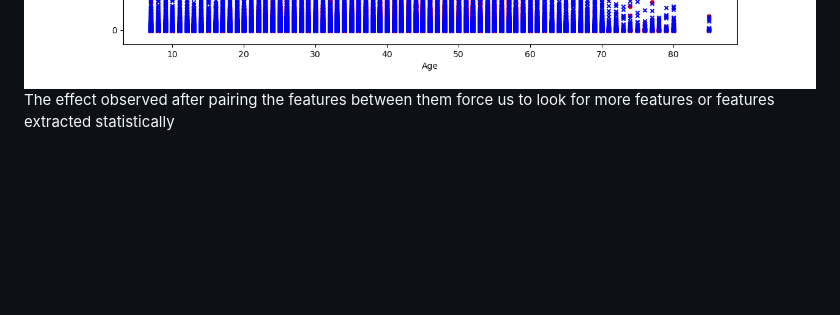
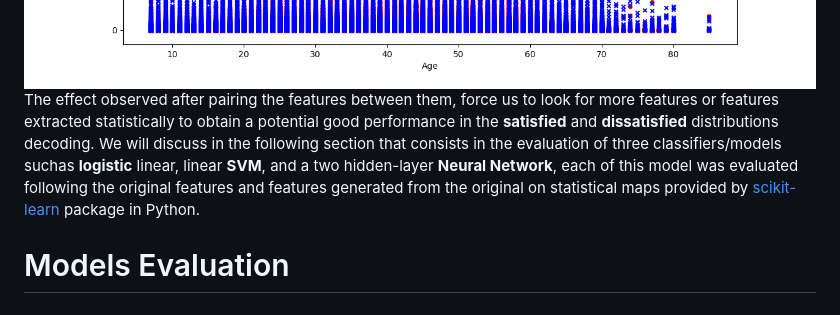
Before and after one commit to meiyor/ABATech_AI_test, a Markdown page: README.md, the part around the change. GitHub-like rendering; blank space fills up the shorter version.

```diff
--- a/README.md
+++ b/README.md
@@ -58,4 +58,6 @@ The data is showing a general tendency consisting in the participants who feel m
 
  <img src="https://github.com/meiyor/ABATech_AI_test/blob/main/images/scatter_plot_age_delay_time.png" width="800" height="450">
 
- The effect observed after pairing the features between them force us to look for more features or features extracted statistically
+The effect observed after pairing the features between them, force us to look for more features or features extracted statistically to obtain a potential good    performance in the **satisfied** and **dissatisfied** distributions decoding. We will discuss in the following section that consists in the evaluation of three classifiers/models suchas **logistic** linear, linear **SVM**, and a two hidden-layer **Neural Network**, each of this model was evaluated following the original features and features generated from the original on statistical maps provided by [scikit-learn](https://scikit-learn.org) package in Python.
+
+# Models Evaluation
```
